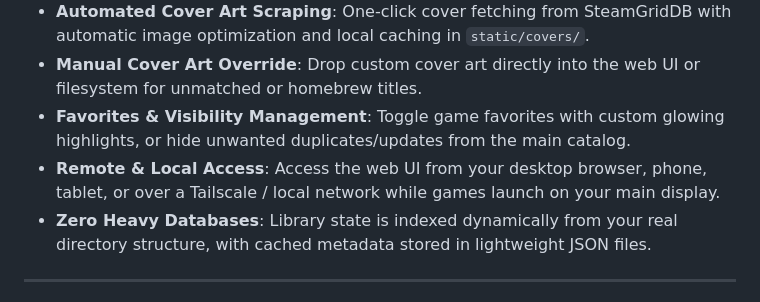
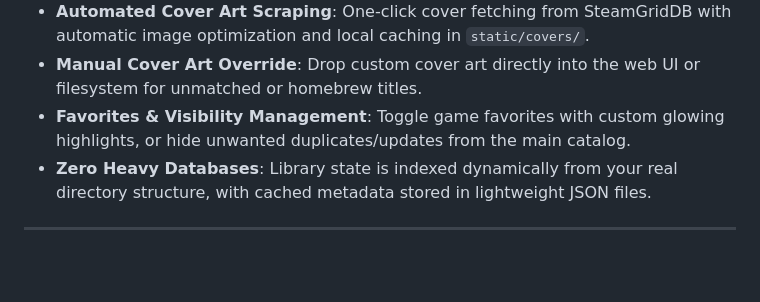
Before and after one commit to PlasmaDrifter/Emulator-Web-Catelog, a Markdown page: README.md, the part around the change. GitHub-like rendering; blank space fills up the shorter version.

```diff
--- a/README.md
+++ b/README.md
@@ -24,7 +24,6 @@ A fast, lightweight, self-hosted web catalog and remote launcher for your retro
 - **Automated Cover Art Scraping**: One-click cover fetching from SteamGridDB with automatic image optimization and local caching in `static/covers/`.
 - **Manual Cover Art Override**: Drop custom cover art directly into the web UI or filesystem for unmatched or homebrew titles.
 - **Favorites & Visibility Management**: Toggle game favorites with custom glowing highlights, or hide unwanted duplicates/updates from the main catalog.
-- **Remote & Local Access**: Access the web UI from your desktop browser, phone, tablet, or over a Tailscale / local network while games launch on your main display.
 - **Zero Heavy Databases**: Library state is indexed dynamically from your real directory structure, with cached metadata stored in lightweight JSON files.
 
 ---
```
